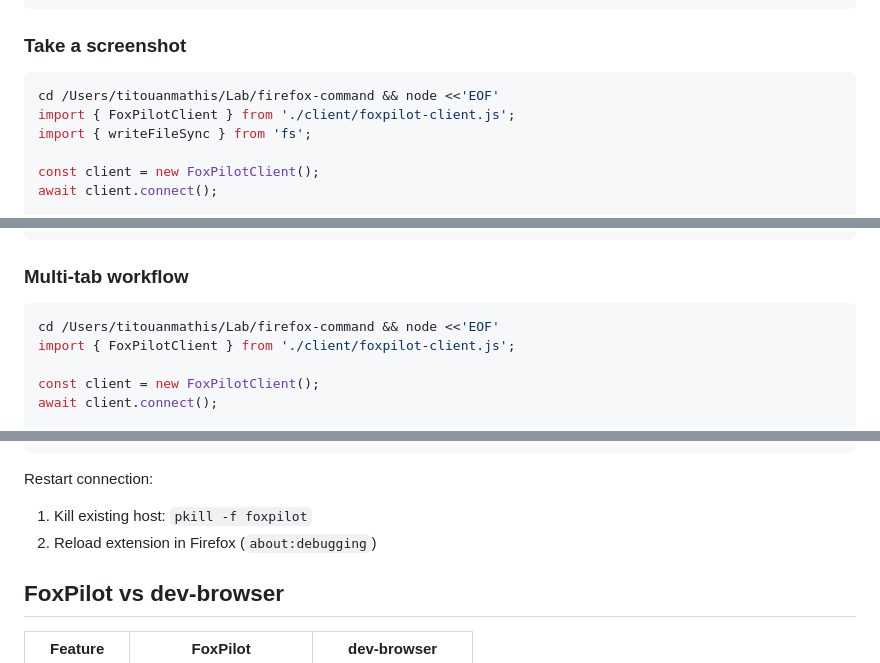
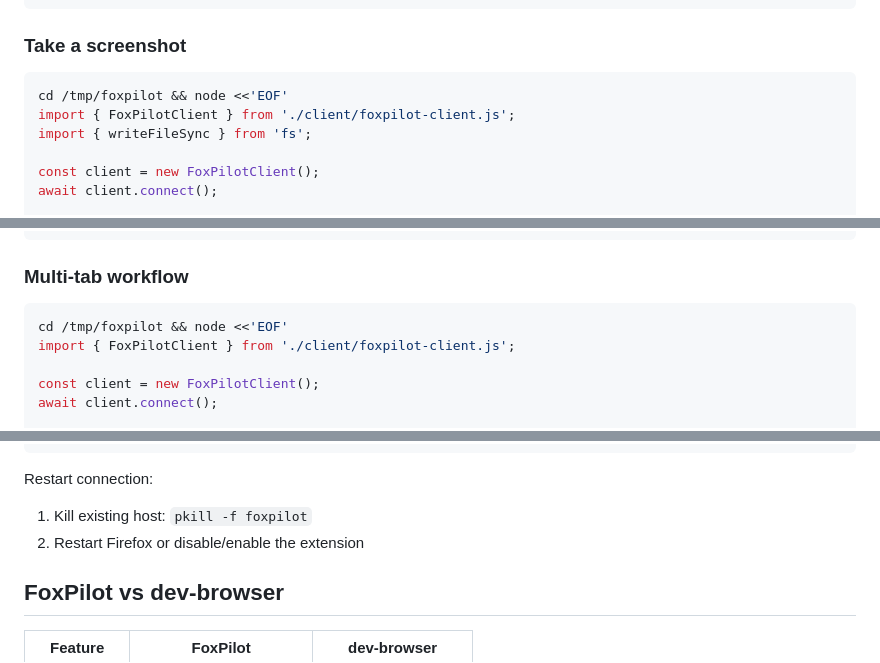
Before and after one commit to studiometa/fox-pilot, a Markdown page: SKILL.md, 3 parts joined by grey strips. Rendered like a GitHub page.

````diff
--- a/SKILL.md
+++ b/SKILL.md
@@ -188,7 +192,7 @@ EOF
 ### Take a screenshot
 
 ```bash
-cd /Users/titouanmathis/Lab/firefox-command && node <<'EOF'
+cd /tmp/foxpilot && node <<'EOF'
 import { FoxPilotClient } from './client/foxpilot-client.js';
 import { writeFileSync } from 'fs';
 
@@ -210,7 +214,7 @@ EOF
 ### Multi-tab workflow
 
 ```bash
-cd /Users/titouanmathis/Lab/firefox-command && node <<'EOF'
+cd /tmp/foxpilot && node <<'EOF'
 import { FoxPilotClient } from './client/foxpilot-client.js';
 
 const client = new FoxPilotClient();
@@ -271,7 +275,7 @@ lsof -i :9222
 
 Restart connection:
 1. Kill existing host: `pkill -f foxpilot`
-2. Reload extension in Firefox (`about:debugging`)
+2. Restart Firefox or disable/enable the extension
 
 ## FoxPilot vs dev-browser
 
````
Also changed, not shown: other parts of SKILL.md (+20 -16 lines).
